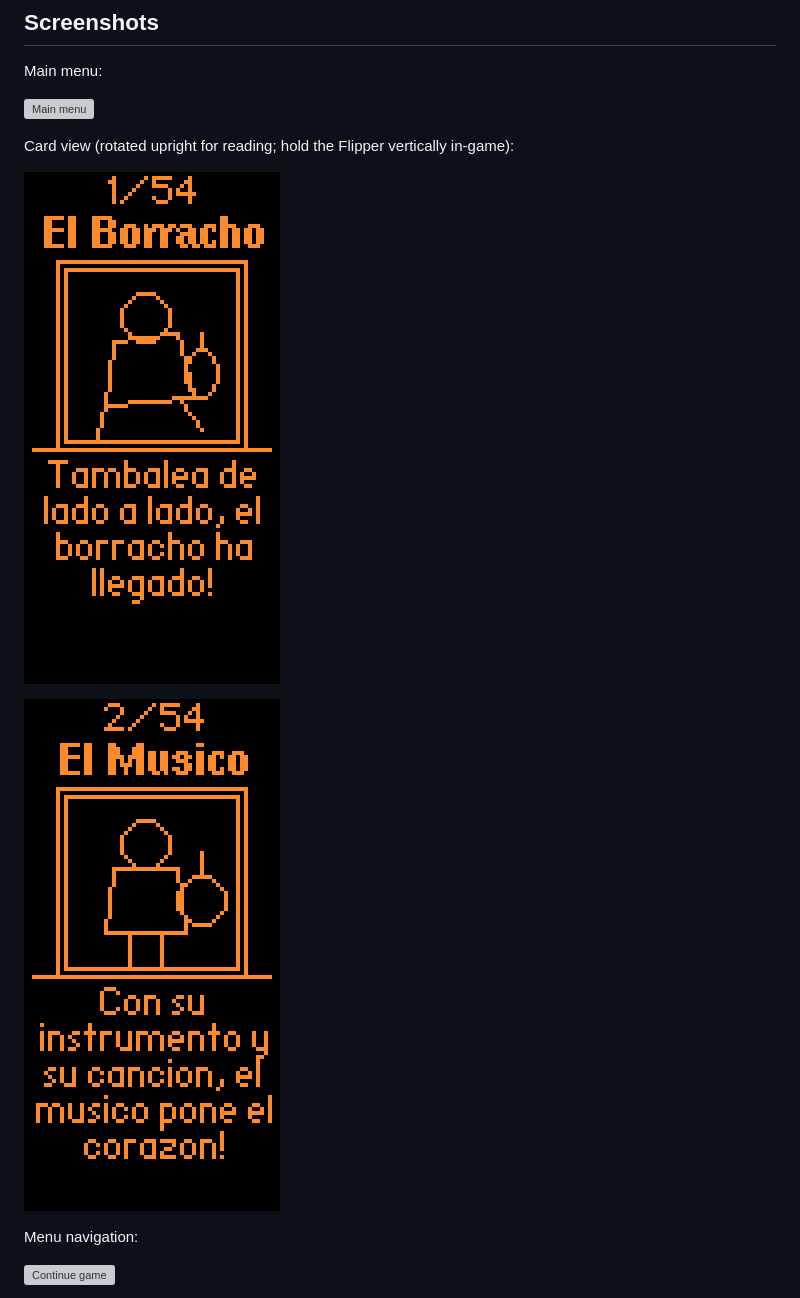
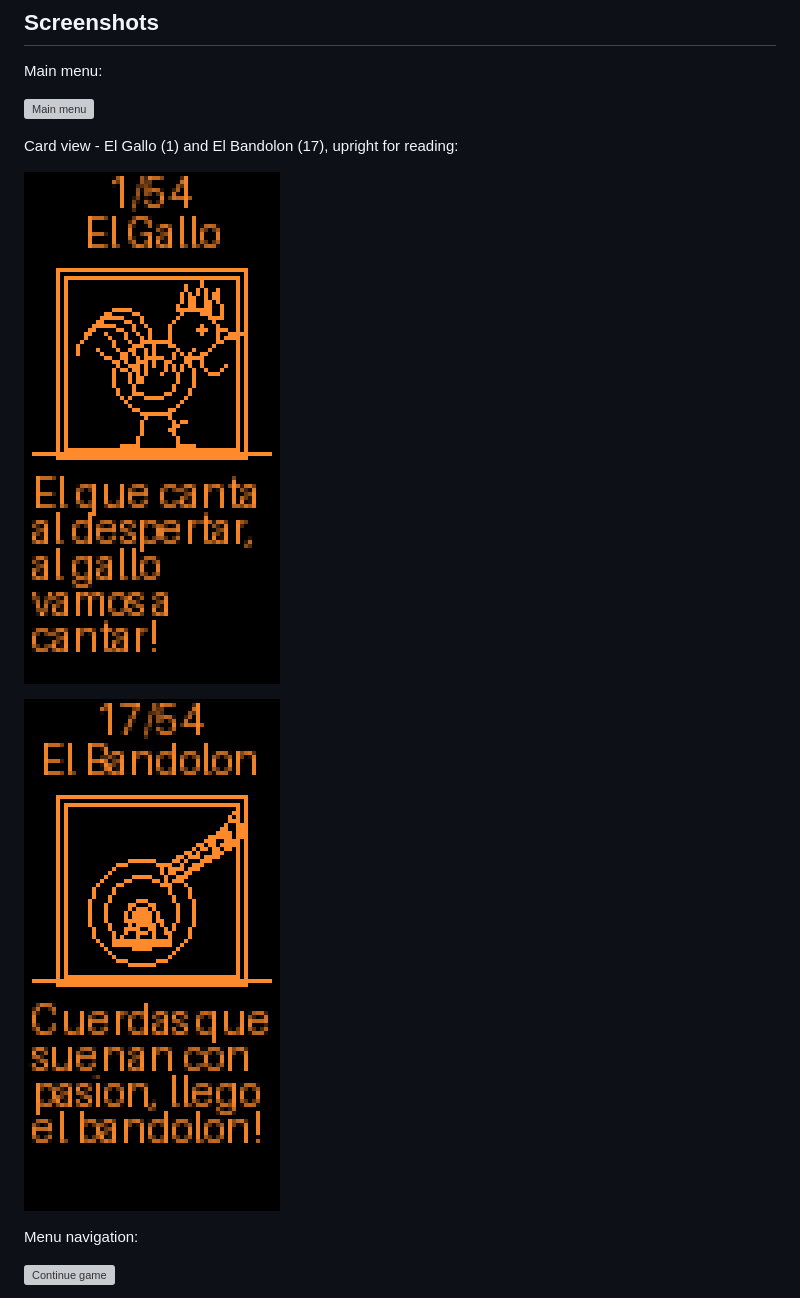
Before and after one commit to databrainsco/Loteria_Zero, a Markdown page: README.md, the part around the change. GitHub-like rendering; pictures changed too: screenshots/ss1_upright.png, screenshots/ss2_upright.png; grey boxes are pictures that could not be loaded.

```diff
--- a/README.md
+++ b/README.md
@@ -12,7 +12,7 @@ Main menu:
 
 ![Main menu](screenshots/ss0.png)
 
-Card view (rotated upright for reading; hold the Flipper vertically in-game):
+Card view - El Gallo (1) and El Bandolon (17), upright for reading:
 
 ![Card view](screenshots/ss1_upright.png)
 
```
Also changed, not shown: images/el_bandolon.png, images/el_gallo.png, screenshots/ss1.png, screenshots/ss2.png, 1 other file.
